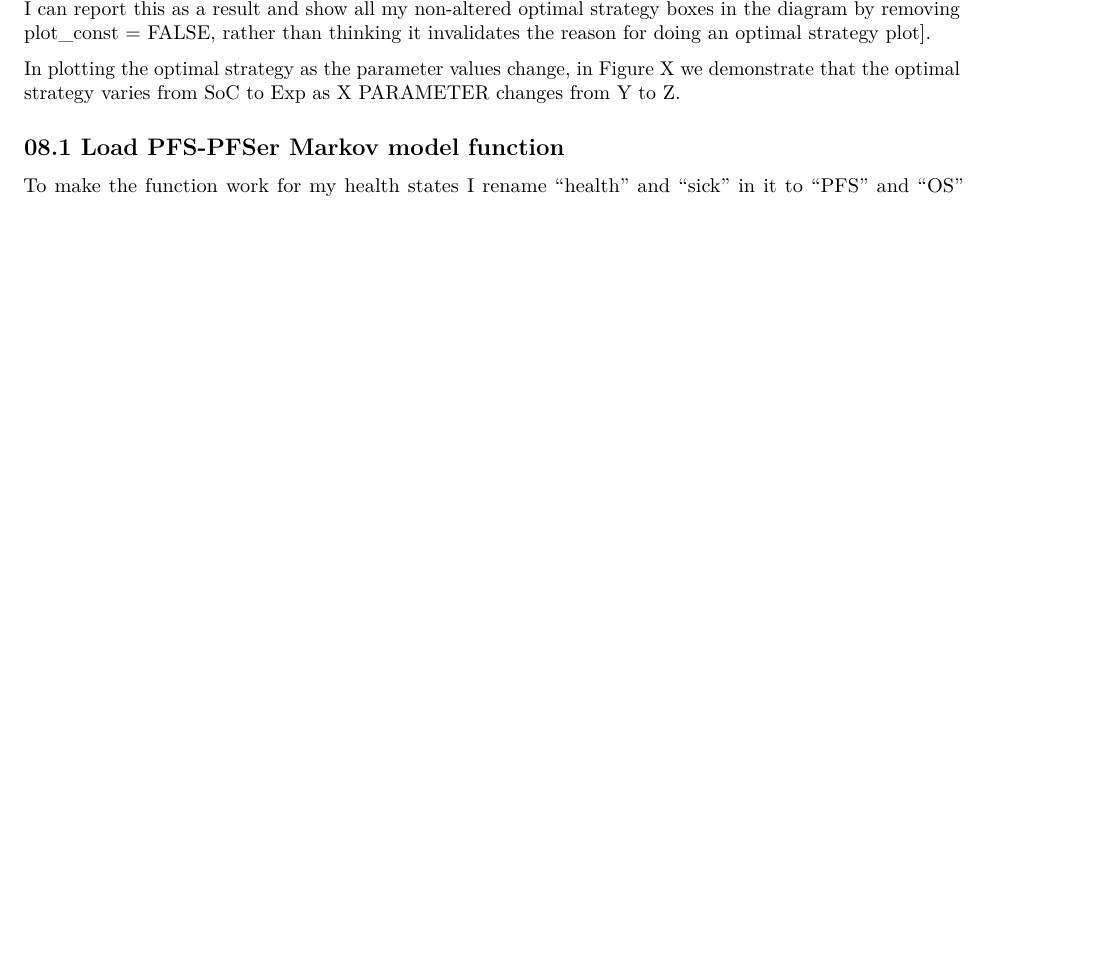
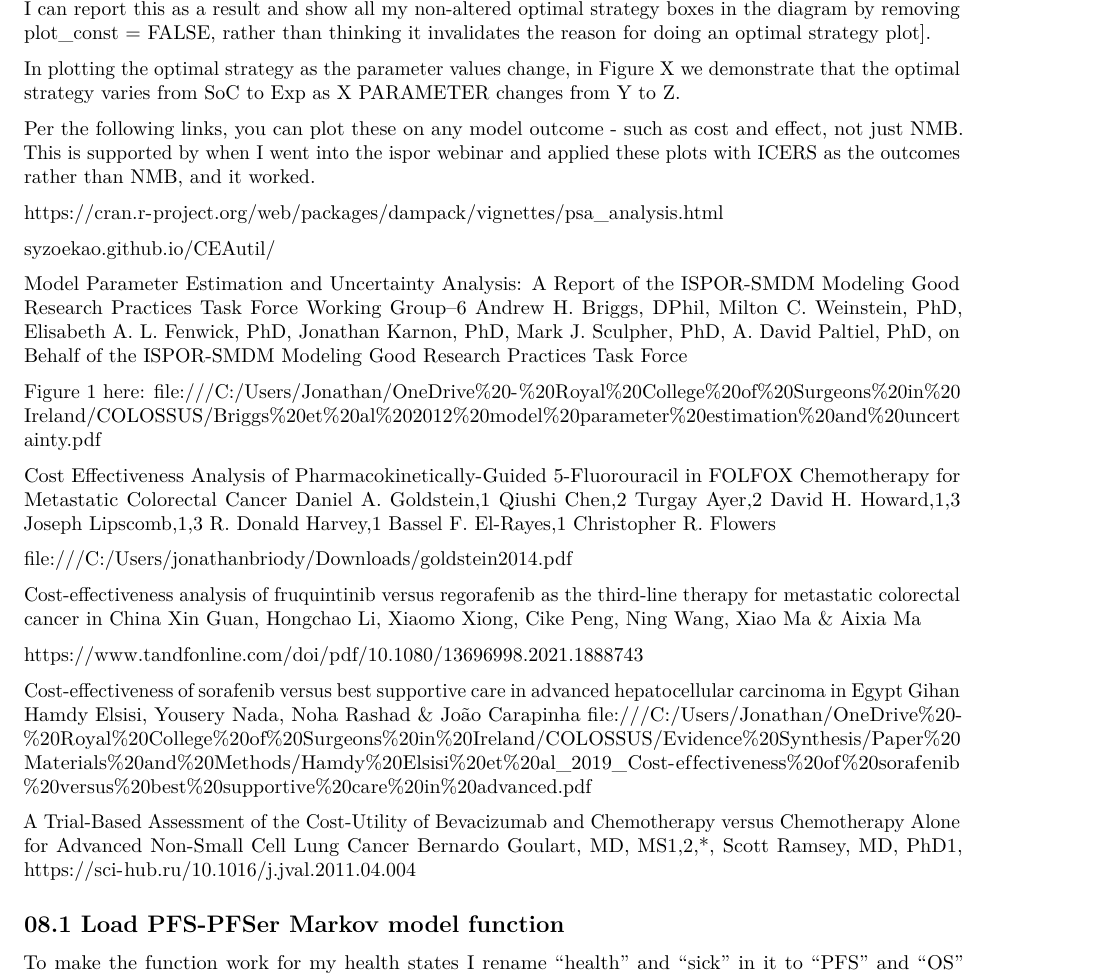
Before and after one commit to JonathanBriody/COLOSSUS_Model, an R Markdown document (Markov_3state.Rmd): part of page 157 of 181 before the commit and part of page 157 of 182 after it, cut so that both start at the same text, the shorter picture padded with empty space. Rendered offline with R 4.5, knitr and Pandoc, then LaTeX, with nearby package versions; some code elsewhere in the file could not run offline.

Commit message:
Confirming I can do my OWSA plots with ICERs as well as NMB's

```diff
--- a/Markov_3state.Rmd
+++ b/Markov_3state.Rmd
@@ -2647,6 +2647,29 @@ Thus, we can illustrate when the treatment strategy (SoC or experimental treatme
 [If I do this and my optimal strategy says that the designation of which strategy is optimal doesnt alternate, I can report this as a result and show all my non-altered optimal strategy boxes in the diagram by removing plot_const = FALSE, rather than thinking it invalidates the reason for doing an optimal strategy plot].
 
 In plotting the optimal strategy as the parameter values change, in Figure X we demonstrate that the optimal strategy varies from SoC to Exp as X PARAMETER changes from Y to Z.
+
+Per the following links, you can plot these on any model outcome - such as cost and effect, not just NMB.
+This is supported by when I went into the ispor webinar and applied these plots with ICERS as the outcomes rather than NMB, and it worked.
+
+<https://cran.r-project.org/web/packages/dampack/vignettes/psa_analysis.html>
+
+syzoekao.github.io/CEAutil/
+
+Model Parameter Estimation and Uncertainty Analysis: A Report of the ISPOR-SMDM Modeling Good Research Practices Task Force Working Group--6 Andrew H. Briggs, DPhil, Milton C. Weinstein, PhD, Elisabeth A. L. Fenwick, PhD, Jonathan Karnon, PhD, Mark J. Sculpher, PhD, A. David Paltiel, PhD, on Behalf of the ISPOR-SMDM Modeling Good Research Practices Task Force
+
+Figure 1 here: <file:///C:/Users/Jonathan/OneDrive%20-%20Royal%20College%20of%20Surgeons%20in%20Ireland/COLOSSUS/Briggs%20et%20al%202012%20model%20parameter%20estimation%20and%20uncertainty.pdf>
+
+Cost Effectiveness Analysis of Pharmacokinetically-Guided 5-Fluorouracil in FOLFOX Chemotherapy for Metastatic Colorectal Cancer Daniel A. Goldstein,1 Qiushi Chen,2 Turgay Ayer,2 David H. Howard,1,3 Joseph Lipscomb,1,3 R. Donald Harvey,1 Bassel F. El-Rayes,1 Christopher R. Flowers
+
+<file:///C:/Users/jonathanbriody/Downloads/goldstein2014.pdf>
+
+Cost-effectiveness analysis of fruquintinib versus regorafenib as the third-line therapy for metastatic colorectal cancer in China Xin Guan, Hongchao Li, Xiaomo Xiong, Cike Peng, Ning Wang, Xiao Ma & Aixia Ma
+
+<https://www.tandfonline.com/doi/pdf/10.1080/13696998.2021.1888743>
+
+Cost-effectiveness of sorafenib versus best supportive care in advanced hepatocellular carcinoma in Egypt Gihan Hamdy Elsisi, Yousery Nada, Noha Rashad & João Carapinha <file:///C:/Users/Jonathan/OneDrive%20-%20Royal%20College%20of%20Surgeons%20in%20Ireland/COLOSSUS/Evidence%20Synthesis/Paper%20Materials%20and%20Methods/Hamdy%20Elsisi%20et%20al_2019_Cost-effectiveness%20of%20sorafenib%20versus%20best%20supportive%20care%20in%20advanced.pdf>
+
+A Trial-Based Assessment of the Cost-Utility of Bevacizumab and Chemotherapy versus Chemotherapy Alone for Advanced Non-Small Cell Lung Cancer Bernardo Goulart, MD, MS1,2,\*, Scott Ramsey, MD, PhD1, <https://sci-hub.ru/10.1016/j.jval.2011.04.004>
 
 ## 08.1 Load PFS-PFSer Markov model function
 
```
